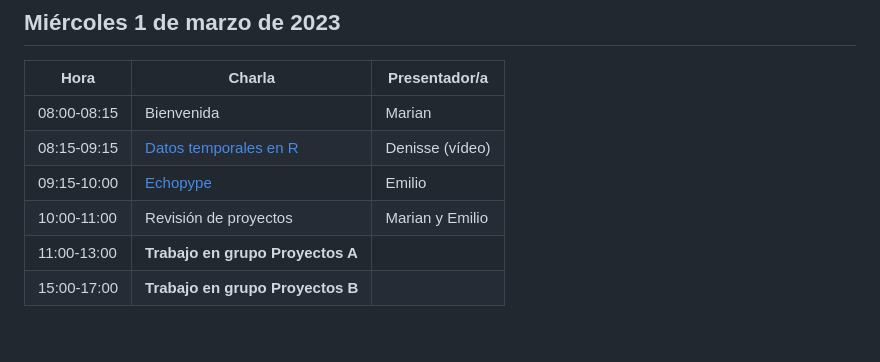
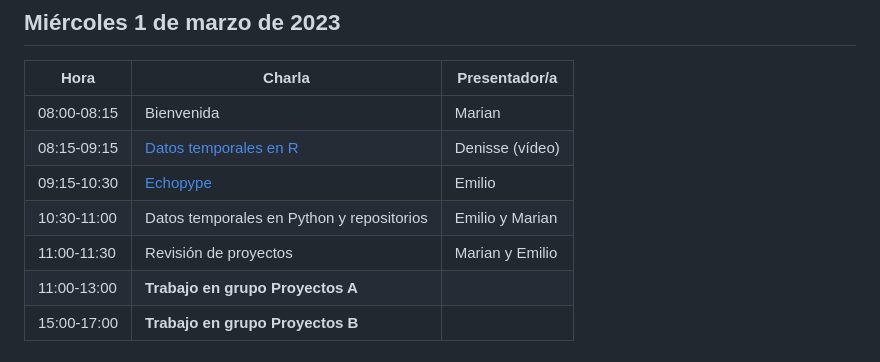
Before and after one commit to Intercoonecta/tutoriales, a Markdown page: README.md, the part around the change. Rendered like a GitHub page.

```diff
--- a/README.md
+++ b/README.md
@@ -42,8 +42,9 @@
 | ------------- |-------- | ------------- |
 |08:00-08:15|	Bienvenida|	Marian|
 |08:15-09:15|	[Datos temporales en R](https://github.com/Intercoonecta/tutoriales/blob/main/miercoles/Dia3_Datos_temporales_R.md)|	Denisse (vídeo)|
-|09:15-10:00|	[Echopype](https://github.com/Intercoonecta/tutoriales/blob/main/miercoles/acustica_python/echopype_procesamiento_ecosonar.ipynb)| 	Emilio |
-|10:00-11:00| Revisión de proyectos| 	Marian y Emilio|
+|09:15-10:30|	[Echopype](https://github.com/Intercoonecta/tutoriales/blob/main/miercoles/acustica_python/echopype_procesamiento_ecosonar.ipynb)| 	Emilio |
+|10:30-11:00| Datos temporales en Python y repositorios| 	Emilio y Marian |
+|11:00-11:30| Revisión de proyectos| 	Marian y Emilio|
 |11:00-13:00| **Trabajo en grupo Proyectos A**| |
 |15:00-17:00| **Trabajo en grupo Proyectos B**| |
 
```
